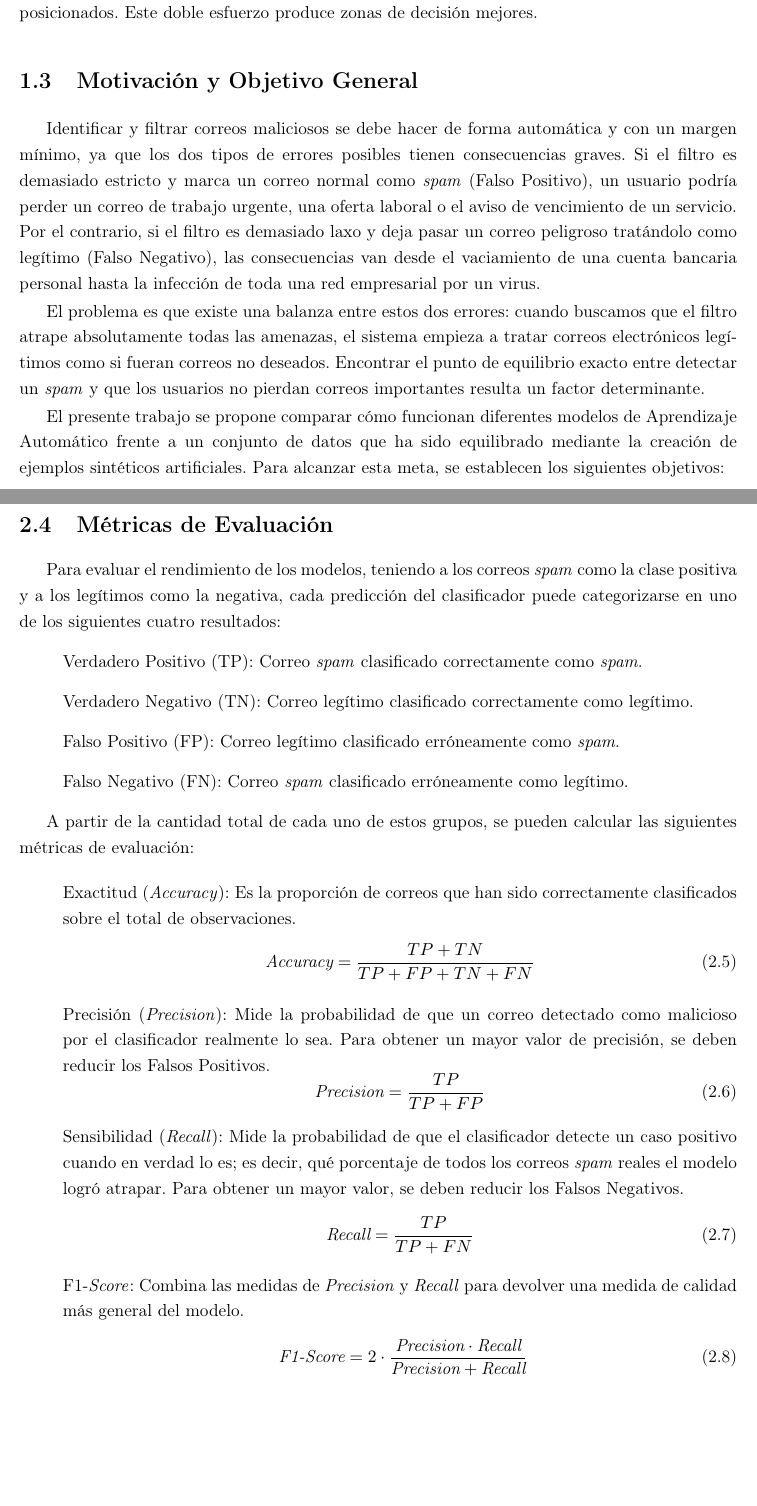
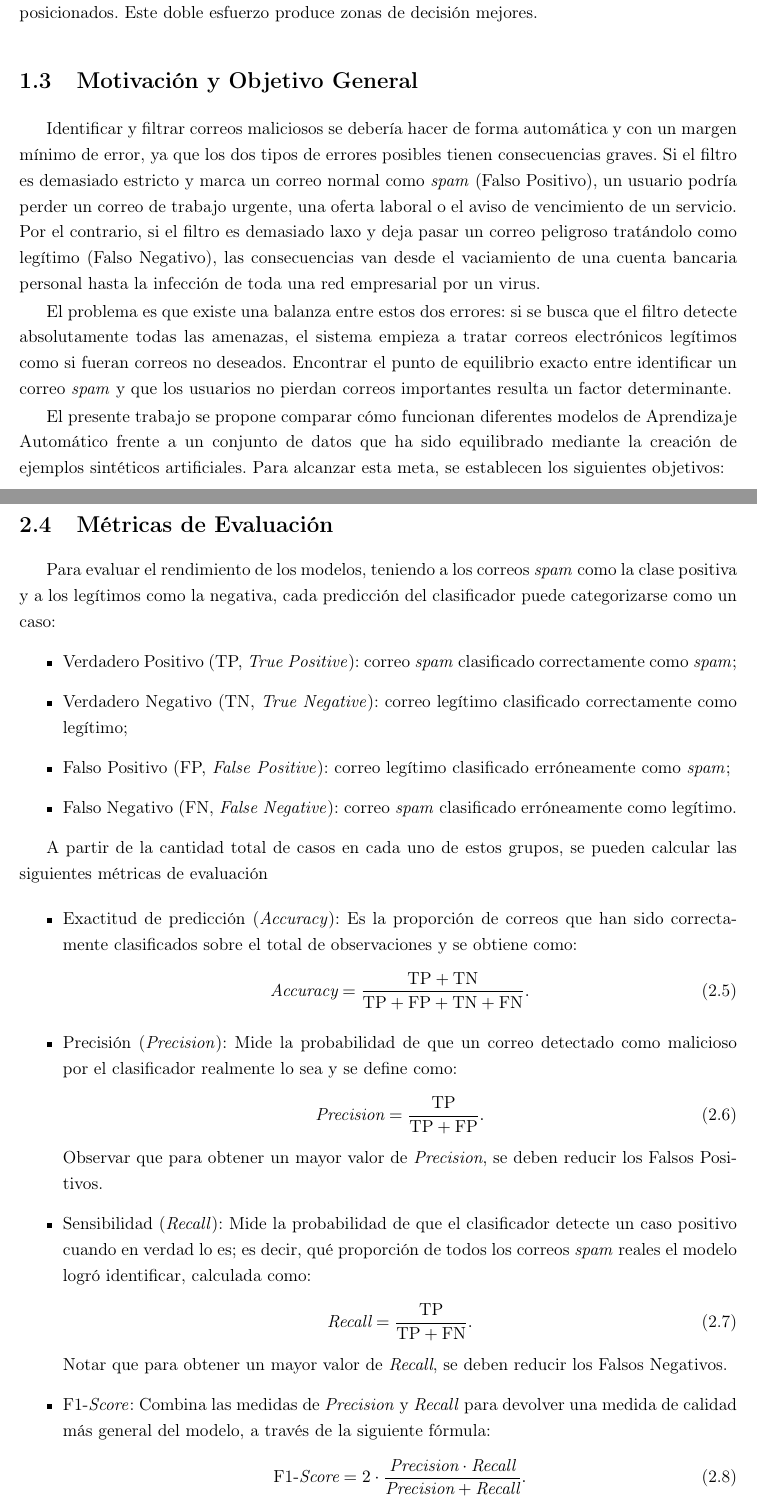
Before and after one commit to AaronZeballo/Aaron-Zeballo-Proyecto-Integrador, a LaTeX thesis (Tesina/Tesina_Aarón.tex): two parts of pages 9 and 19 of 26, joined at a grey line, cut so that both start at the same text, the shorter picture padded with empty space. Compiled offline with pdfLaTeX.

Commit message:
Ultimas correcciones.

```diff
--- a/Tesina/Tesina_Aarón.tex
+++ b/Tesina/Tesina_Aarón.tex
@@ -210,9 +210,9 @@ Paralelamente, investigaciones como las de Batista et al.~\cite{batista2004study
 
 \section{Motivación y Objetivo General}
 
-Identificar y filtrar correos maliciosos se debe hacer de forma automática y con un margen mínimo, ya que los dos tipos de errores posibles tienen consecuencias graves. Si el filtro es demasiado estricto y marca un correo normal como \textit{spam} (Falso Positivo), un usuario podría perder un correo de trabajo urgente, una oferta laboral o el aviso de vencimiento de un servicio. Por el contrario, si el filtro es demasiado laxo y deja pasar un correo peligroso tratándolo como legítimo (Falso Negativo), las consecuencias van desde el vaciamiento de una cuenta bancaria personal hasta la infección de toda una red empresarial por un virus.
+Identificar y filtrar correos maliciosos se debería hacer de forma automática y con un margen mínimo de error, ya que los dos tipos de errores posibles tienen consecuencias graves. Si el filtro es demasiado estricto y marca un correo normal como \textit{spam} (Falso Positivo), un usuario podría perder un correo de trabajo urgente, una oferta laboral o el aviso de vencimiento de un servicio. Por el contrario, si el filtro es demasiado laxo y deja pasar un correo peligroso tratándolo como legítimo (Falso Negativo), las consecuencias van desde el vaciamiento de una cuenta bancaria personal hasta la infección de toda una red empresarial por un virus.
 
-El problema es que existe una balanza entre estos dos errores: cuando buscamos que el filtro atrape absolutamente todas las amenazas, el sistema empieza a tratar correos electrónicos legítimos como si fueran correos no deseados. Encontrar el punto de equilibrio exacto entre detectar un \textit{spam} y que los usuarios no pierdan correos importantes resulta un factor determinante.
+El problema es que existe una balanza entre estos dos errores: si se busca que el filtro detecte absolutamente todas las amenazas, el sistema empieza a tratar correos electrónicos legítimos como si fueran correos no deseados. Encontrar el punto de equilibrio exacto entre identificar un correo \textit{spam} y que los usuarios no pierdan correos importantes resulta un factor determinante.
 
 El presente trabajo se propone comparar cómo funcionan diferentes modelos de Aprendizaje Automático frente a un conjunto de datos que ha sido equilibrado mediante la creación de ejemplos sintéticos artificiales.
 Para alcanzar esta meta, se establecen los siguientes objetivos:
@@ -505,35 +505,37 @@ Finalmente, luego de la búsqueda iterativa, se concluyó que los mejores parám
 
 \section{Métricas de Evaluación}
 
-Para evaluar el rendimiento de los modelos, teniendo a los correos \textit{spam} como la clase positiva y a los legítimos como la negativa, cada predicción del clasificador puede categorizarse en uno de los siguientes cuatro resultados:
+Para evaluar el rendimiento de los modelos, teniendo a los correos \textit{spam} como la clase positiva y a los legítimos como la negativa, cada predicción del clasificador puede categorizarse como un caso:
 \begin{itemize}
-    \item[] Verdadero Positivo (TP): Correo \textit{spam} clasificado correctamente como \textit{spam}.
-    \item[] Verdadero Negativo (TN): Correo legítimo clasificado correctamente como legítimo.
-    \item[] Falso Positivo (FP): Correo legítimo clasificado erróneamente como \textit{spam}.
-    \item[] Falso Negativo (FN): Correo \textit{spam} clasificado erróneamente como legítimo.
+    \item Verdadero Positivo (TP, \textit{True Positive}): correo \textit{spam} clasificado correctamente como \textit{spam};
+    \item Verdadero Negativo (TN, \textit{True Negative}): correo legítimo clasificado correctamente como legítimo;
+    \item Falso Positivo (FP, \textit{False Positive}): correo legítimo clasificado erróneamente como \textit{spam};
+    \item Falso Negativo (FN, \textit{False Negative}): correo \textit{spam} clasificado erróneamente como legítimo.
 \end{itemize}
 
-A partir de la cantidad total de cada uno de estos grupos, se pueden calcular las siguientes métricas de evaluación:
+A partir de la cantidad total de casos en cada uno de estos grupos, se pueden calcular las siguientes métricas de evaluación
 
 \begin{itemize}
-    \item[] Exactitud (\textit{Accuracy}): Es la proporción de correos que han sido correctamente clasificados sobre el total de observaciones.
+    \item Exactitud de predicción (\textit{Accuracy}): Es la proporción de correos que han sido correctamente clasificados sobre el total de observaciones y se obtiene como:
     \begin{equation}
-        \textit{Accuracy} = \frac{TP + TN}{TP + FP + TN + FN}
+        \textit{Accuracy} = \frac{\text{TP} + \text{TN}}{\text{TP} + \text{FP} + \text{TN} + \text{FN}}.
     \end{equation}
 
-    \item[] Precisión (\textit{Precision}): Mide la probabilidad de que un correo detectado como malicioso por el clasificador realmente lo sea. Para obtener un mayor valor de precisión, se deben reducir los Falsos Positivos.
+    \item Precisión (\textit{Precision}): Mide la probabilidad de que un correo detectado como malicioso por el clasificador realmente lo sea y se define como:
     \begin{equation}
-        \textit{Precision} = \frac{TP}{TP + FP}
+        \textit{Precision} = \frac{\text{TP}}{\text{TP} + \text{FP}}.
     \end{equation}
+    Observar que para obtener un mayor valor de \textit{Precision}, se deben reducir los Falsos Positivos.
 
-    \item[] Sensibilidad (\textit{Recall}): Mide la probabilidad de que el clasificador detecte un caso positivo cuando en verdad lo es; es decir, qué porcentaje de todos los correos \textit{spam} reales el modelo logró atrapar. Para obtener un mayor valor, se deben reducir los Falsos Negativos.
+    \item Sensibilidad (\textit{Recall}): Mide la probabilidad de que el clasificador detecte un caso positivo cuando en verdad lo es; es decir, qué proporción de todos los correos \textit{spam} reales el modelo logró identificar, calculada como:
     \begin{equation}
-        \textit{Recall} = \frac{TP}{TP + FN}
+        \textit{Recall} = \frac{\text{TP}}{\text{TP} + \text{FN}}.
     \end{equation}
+	Notar que para obtener un mayor valor de \textit{Recall}, se deben reducir los Falsos Negativos.
 
-    \item[] F1-\textit{Score}: Combina las medidas de \textit{Precision} y \textit{Recall} para devolver una medida de calidad más general del modelo.
+    \item F1-\textit{Score}: Combina las medidas de \textit{Precision} y \textit{Recall} para devolver una medida de calidad más general del modelo, a través de la siguiente fórmula:
     \begin{equation}
-        \textit{ F1-Score} = 2 \cdot \frac{\textit{Precision} \cdot \textit{Recall}}{\textit{Precision} + \textit{Recall}}
+        \text{F1-}\textit{Score} = 2 \cdot \frac{\textit{Precision} \cdot \textit{Recall}}{\textit{Precision} + \textit{Recall}}.
     \end{equation}
 \end{itemize}
 \chapter{Resultados}
```
